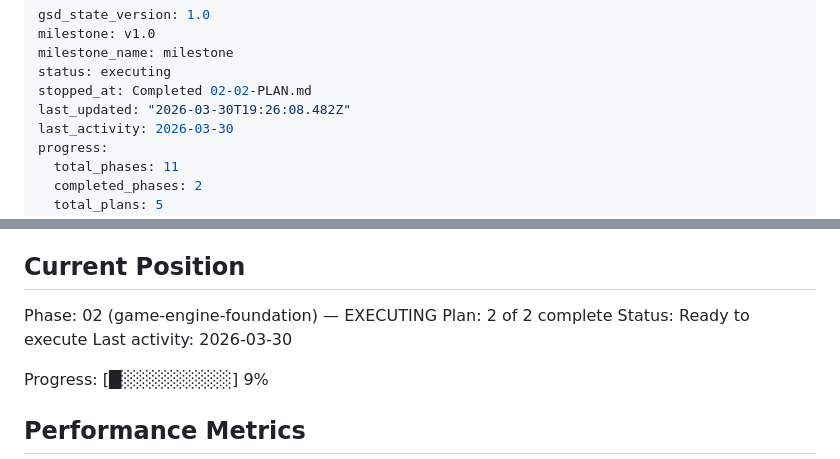
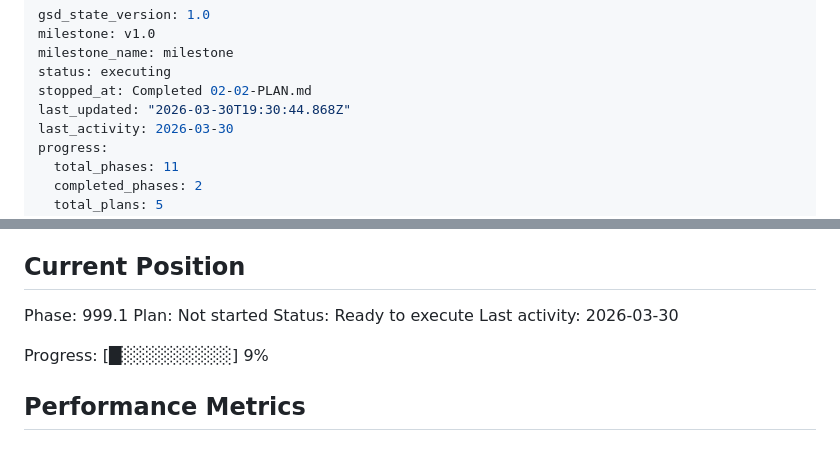
Before and after one commit to tetienne/keyboard-invader, a Markdown page: .planning/STATE.md, 2 parts joined by grey strips. GitHub-like rendering.

Commit message:
docs(phase-02): complete phase execution
Co-Authored-By: Claude Opus 4.6 (1M context) <noreply@anthropic.com>

```diff
--- a/.planning/STATE.md
+++ b/.planning/STATE.md
@@ -4,7 +4,7 @@ milestone: v1.0
 milestone_name: milestone
 status: executing
 stopped_at: Completed 02-02-PLAN.md
-last_updated: "2026-03-30T19:26:08.482Z"
+last_updated: "2026-03-30T19:30:44.868Z"
 last_activity: 2026-03-30
 progress:
   total_phases: 11
@@ -25,8 +25,8 @@ See: .planning/PROJECT.md (updated 2026-03-28)
 
 ## Current Position
 
-Phase: 02 (game-engine-foundation) — EXECUTING
-Plan: 2 of 2 complete
+Phase: 999.1
+Plan: Not started
 Status: Ready to execute
 Last activity: 2026-03-30
 
```
Also changed, not shown: 1 other file.
